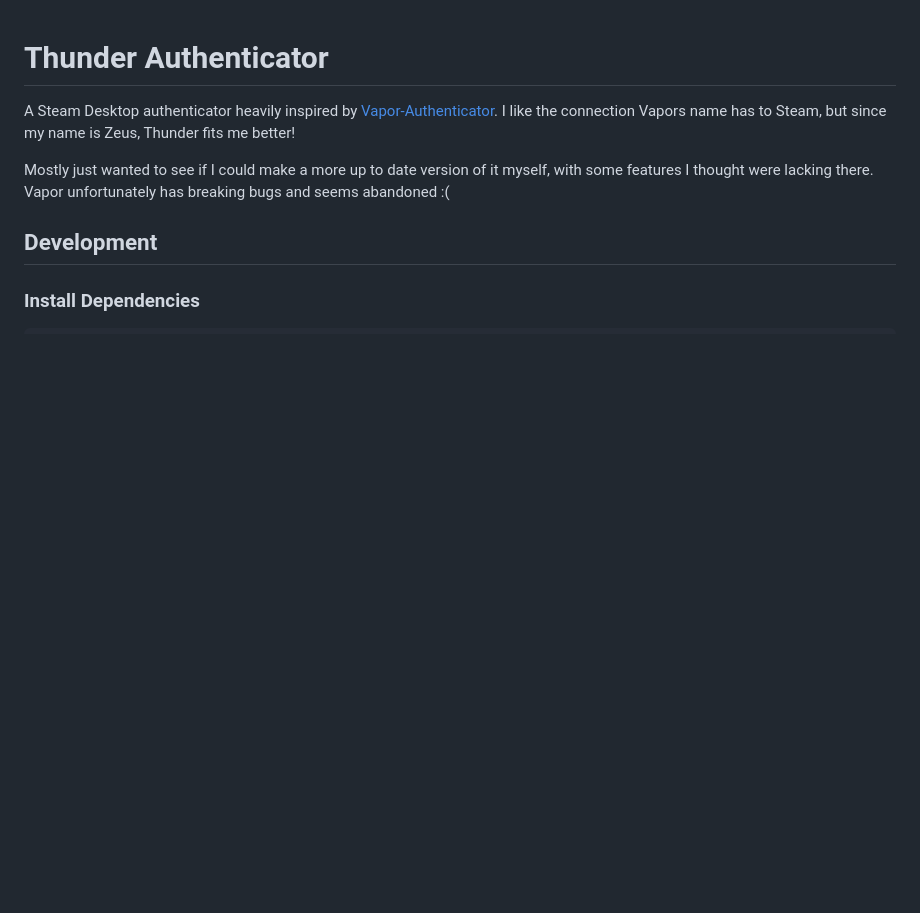
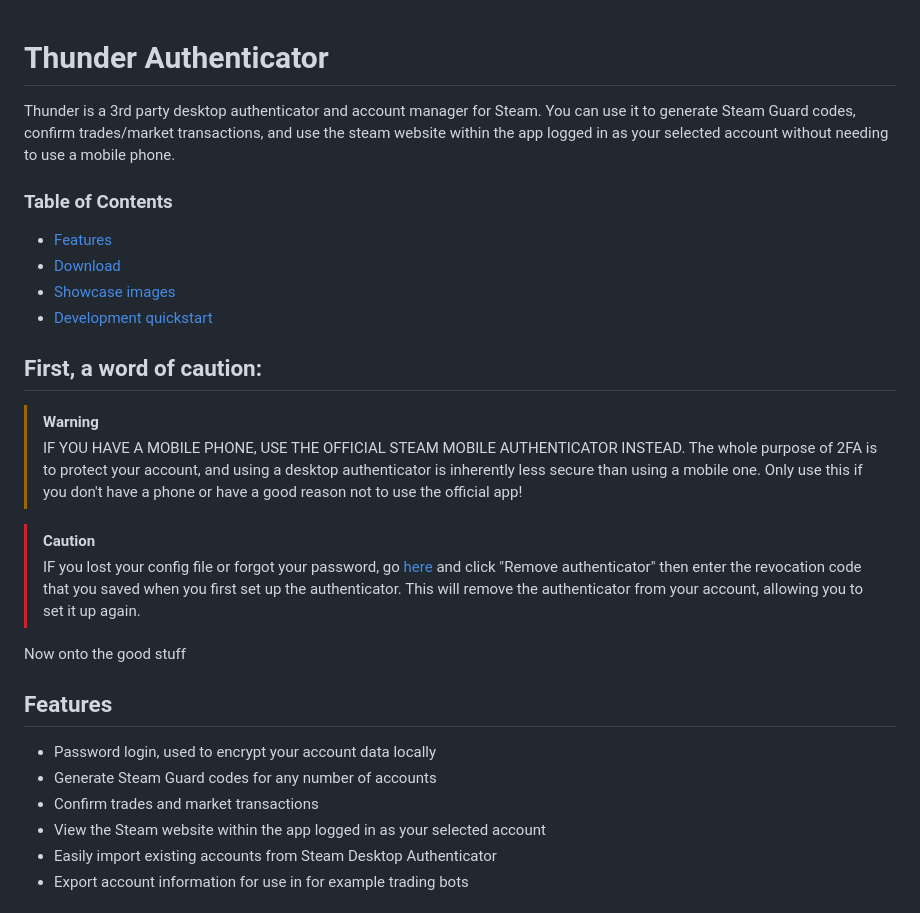
Before and after one commit to ZeusJunior/thunder, a Markdown page: README.md, the part around one of its changes. Rendered like a GitHub page; blank space fills up the shorter version.

```diff
--- a/README.md
+++ b/README.md
@@ -1,9 +1,28 @@
 # Thunder Authenticator
 
-A Steam Desktop authenticator heavily inspired by [Vapor-Authenticator](https://github.com/HilliamT/Vapor-Authenticator). I like the connection Vapors name has to Steam, but since my name is Zeus, Thunder fits me better!
+Thunder is a 3rd party desktop authenticator and account manager for Steam. You can use it to generate Steam Guard codes, confirm trades/market transactions, and use the steam website within the app logged in as your selected account without needing to use a mobile phone.
 
-Mostly just wanted to see if I could make a more up to date version of it myself, with some features I thought were lacking there. Vapor unfortunately has breaking bugs and seems abandoned :(
+### Table of Contents
+- [Features](#features)
+- [Download](#download)
+- [Showcase images](#showcase-images)
+- [Development quickstart](#development-quickstart)
 
-## Development
+## First, a word of caution:
 
-### Install Dependencies
+> [!WARNING]
+> IF YOU HAVE A MOBILE PHONE, USE THE OFFICIAL STEAM MOBILE AUTHENTICATOR INSTEAD. The whole purpose of 2FA is to protect your account, and using a desktop authenticator is inherently less secure than using a mobile one. Only use this if you don't have a phone or have a good reason not to use the official app!
+
+> [!CAUTION]
+> IF you lost your config file or forgot your password, go [here](https://store.steampowered.com/twofactor/manage) and click "Remove authenticator" then enter the revocation code that you saved when you first set up the authenticator. This will remove the authenticator from your account, allowing you to set it up again.
+
+Now onto the good stuff
+
+## Features
+- Password login, used to encrypt your account data locally
+- Generate Steam Guard codes for any number of accounts
+- Confirm trades and market transactions
+- View the Steam website within the app logged in as your selected account
+- Easily import existing accounts from Steam Desktop Authenticator
+- Export account information for use in for example trading bots
+
```
Also changed, not shown: other parts of README.md (+25 -7 lines), .github/assets/addnewaccount.png (added), .github/assets/confirmations.png (added), .github/assets/selectaccount.png (added), .github/assets/tradeoffers.png (added).
